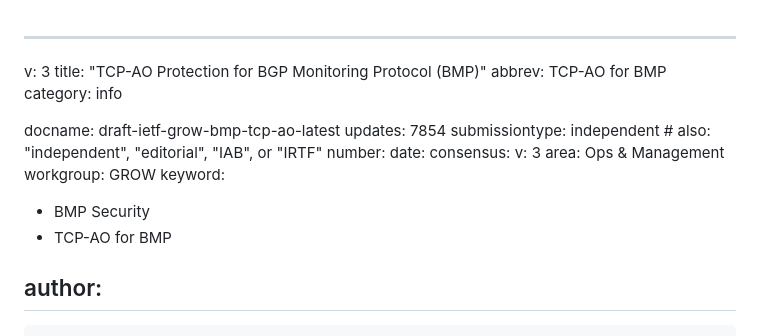
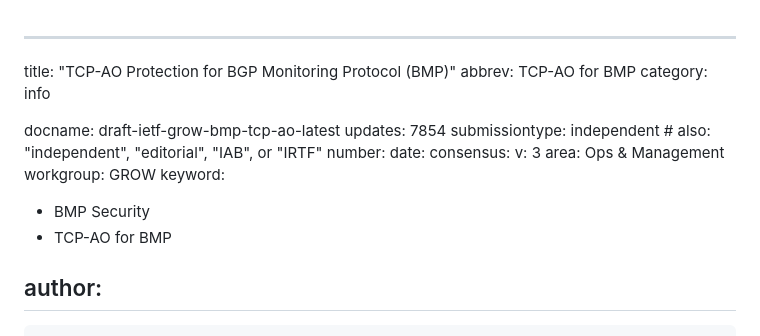
Before and after one commit to hmntsharma/draft-ietf-grow-bmp-tcp-ao, a Markdown page: draft-ietf-grow-bmp-tcp-ao.md, the part around the change. Drawn GitHub-style.

```diff
--- a/draft-ietf-grow-bmp-tcp-ao.md
+++ b/draft-ietf-grow-bmp-tcp-ao.md
@@ -1,5 +1,4 @@
 ---
-v: 3
 title: "TCP-AO Protection for BGP Monitoring Protocol (BMP)"
 abbrev: TCP-AO for BMP
 category: info
@@ -16,6 +15,8 @@ workgroup: GROW
 keyword:
  - BMP Security
  - TCP-AO for BMP
+
+
 
 author:
  -
```
